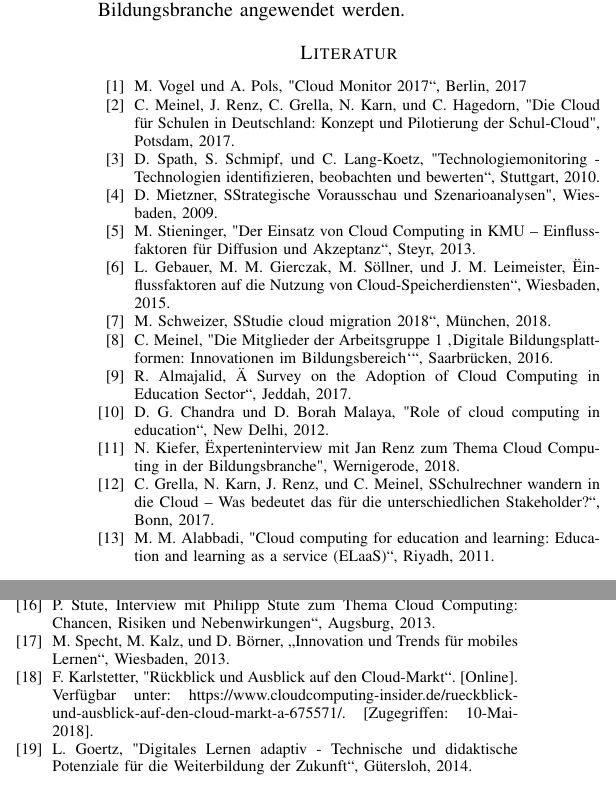
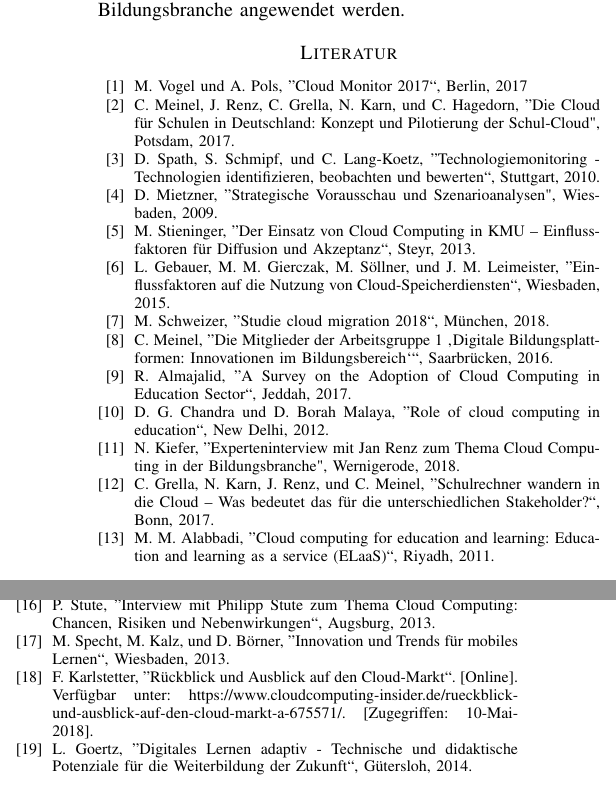
Before and after one commit to pinussilvestrus/scenario-analysis-cloud-computing, a LaTeX paper (cloud_computing.tex): two parts of the columns of page 3 of 3, joined at a grey line, cut so that both start at the same text. Compiled offline with pdfLaTeX; a missing font is replaced by an installed copy or a similar font; a LaTeX package or settings file that is missing is left out.

Commit message:
fix literature

```diff
--- a/cloud_computing.tex
+++ b/cloud_computing.tex
@@ -49,25 +49,25 @@ technological scenario analysis, cloud computing, education industry
 \input{chapters/conclusion} % Kapitel 7: Zusammenfassung und Handlungsempfehlungen
 
 \begin{thebibliography}{00}
-\bibitem{bitkom}M. Vogel und A. Pols, "Cloud Monitor 2017“, Berlin, 2017
-\bibitem{meinel2} C. Meinel, J. Renz, C. Grella, N. Karn, und C. Hagedorn, "Die Cloud für Schulen in Deutschland: Konzept und Pilotierung der Schul-Cloud", Potsdam, 2017.
-\bibitem{spath}D. Spath, S. Schmipf, und C. Lang-Koetz, "Technologiemonitoring - Technologien identifizieren, beobachten und bewerten“, Stuttgart, 2010.
-\bibitem{mietzner} D. Mietzner, "Strategische Vorausschau und Szenarioanalysen", Wiesbaden, 2009.
-\bibitem{stieninger} M. Stieninger, "Der Einsatz von Cloud Computing in KMU – Einflussfaktoren für Diffusion und Akzeptanz“, Steyr, 2013.
-\bibitem{gebauer} L. Gebauer, M. M. Gierczak, M. Söllner, und J. M. Leimeister, "Einflussfaktoren auf die Nutzung von Cloud-Speicherdiensten“, Wiesbaden, 2015.
-\bibitem{schweizer} M. Schweizer, "Studie cloud migration 2018“, München, 2018.
-\bibitem{meinel} C. Meinel, "Die Mitglieder der Arbeitsgruppe 1 ‚Digitale Bildungsplattformen: Innovationen im Bildungsbereich‘“, Saarbrücken, 2016.
-\bibitem{almajalid} R. Almajalid, "A Survey on the Adoption of Cloud Computing in Education Sector“, Jeddah, 2017.
-\bibitem{chandra} D. G. Chandra und D. Borah Malaya, "Role of cloud computing in education“, New Delhi, 2012.
-\bibitem{renz} N. Kiefer, "Experteninterview mit Jan Renz zum Thema Cloud Computing in der Bildungsbranche", Wernigerode, 2018.
-\bibitem{grella} C. Grella, N. Karn, J. Renz, und C. Meinel, "Schulrechner wandern in die Cloud – Was bedeutet das für die unterschiedlichen Stakeholder?“, Bonn, 2017.
-\bibitem{alabbadi} M. M. Alabbadi, "Cloud computing for education and learning: Education and learning as a service (ELaaS)“, Riyadh, 2011.
-\bibitem{krcmar} H. Krcmar, J. M. Leimeister, A. Roßnagel, und A. Sunyaev, Hrsg., "Cloud-Services aus der Geschäftsperspektive", Wiesbaden, 2016.
-\bibitem{velten} C. Velten, "Cloud Computing – Backbone der Digitalisierung“, Kassel, 2018.
-\bibitem{stute} P. Stute, "Interview mit Philipp Stute zum Thema Cloud Computing: Chancen, Risiken und Nebenwirkungen“, Augsburg, 2013.
-\bibitem{specht} M. Specht, M. Kalz, und D. Börner, „Innovation und Trends für mobiles Lernen“, Wiesbaden, 2013.
-\bibitem{karlstetter} F. Karlstetter, "Rückblick und Ausblick auf den Cloud-Markt“. [Online]. Verfügbar unter: https://www.cloudcomputing-insider.de/rueckblick-und-ausblick-auf-den-cloud-markt-a-675571/. [Zugegriffen: 10-Mai-2018].
-\bibitem{goertz} L. Goertz, "Digitales Lernen adaptiv - Technische und didaktische Potenziale für die Weiterbildung der Zukunft“, Gütersloh, 2014.
+\bibitem{bitkom}M. Vogel und A. Pols, ''Cloud Monitor 2017“, Berlin, 2017
+\bibitem{meinel2} C. Meinel, J. Renz, C. Grella, N. Karn, und C. Hagedorn, ''Die Cloud für Schulen in Deutschland: Konzept und Pilotierung der Schul-Cloud", Potsdam, 2017.
+\bibitem{spath}D. Spath, S. Schmipf, und C. Lang-Koetz, ''Technologiemonitoring - Technologien identifizieren, beobachten und bewerten“, Stuttgart, 2010.
+\bibitem{mietzner} D. Mietzner, ''Strategische Vorausschau und Szenarioanalysen", Wiesbaden, 2009.
+\bibitem{stieninger} M. Stieninger, ''Der Einsatz von Cloud Computing in KMU – Einflussfaktoren für Diffusion und Akzeptanz“, Steyr, 2013.
+\bibitem{gebauer} L. Gebauer, M. M. Gierczak, M. Söllner, und J. M. Leimeister, ''Einflussfaktoren auf die Nutzung von Cloud-Speicherdiensten“, Wiesbaden, 2015.
+\bibitem{schweizer} M. Schweizer, ''Studie cloud migration 2018“, München, 2018.
+\bibitem{meinel} C. Meinel, ''Die Mitglieder der Arbeitsgruppe 1 ‚Digitale Bildungsplattformen: Innovationen im Bildungsbereich‘“, Saarbrücken, 2016.
+\bibitem{almajalid} R. Almajalid, ''A Survey on the Adoption of Cloud Computing in Education Sector“, Jeddah, 2017.
+\bibitem{chandra} D. G. Chandra und D. Borah Malaya, ''Role of cloud computing in education“, New Delhi, 2012.
+\bibitem{renz} N. Kiefer, ''Experteninterview mit Jan Renz zum Thema Cloud Computing in der Bildungsbranche", Wernigerode, 2018.
+\bibitem{grella} C. Grella, N. Karn, J. Renz, und C. Meinel, ''Schulrechner wandern in die Cloud – Was bedeutet das für die unterschiedlichen Stakeholder?“, Bonn, 2017.
+\bibitem{alabbadi} M. M. Alabbadi, ''Cloud computing for education and learning: Education and learning as a service (ELaaS)“, Riyadh, 2011.
+\bibitem{krcmar} H. Krcmar, J. M. Leimeister, A. Roßnagel, und A. Sunyaev, Hrsg., ''Cloud-Services aus der Geschäftsperspektive", Wiesbaden, 2016.
+\bibitem{velten} C. Velten, ''Cloud Computing – Backbone der Digitalisierung“, Kassel, 2018.
+\bibitem{stute} P. Stute, ''Interview mit Philipp Stute zum Thema Cloud Computing: Chancen, Risiken und Nebenwirkungen“, Augsburg, 2013.
+\bibitem{specht} M. Specht, M. Kalz, und D. Börner, ''Innovation und Trends für mobiles Lernen“, Wiesbaden, 2013.
+\bibitem{karlstetter} F. Karlstetter, ''Rückblick und Ausblick auf den Cloud-Markt“. [Online]. Verfügbar unter: https://www.cloudcomputing-insider.de/rueckblick-und-ausblick-auf-den-cloud-markt-a-675571/. [Zugegriffen: 10-Mai-2018].
+\bibitem{goertz} L. Goertz, ''Digitales Lernen adaptiv - Technische und didaktische Potenziale für die Weiterbildung der Zukunft“, Gütersloh, 2014.
 
 \end{thebibliography}
 
```
